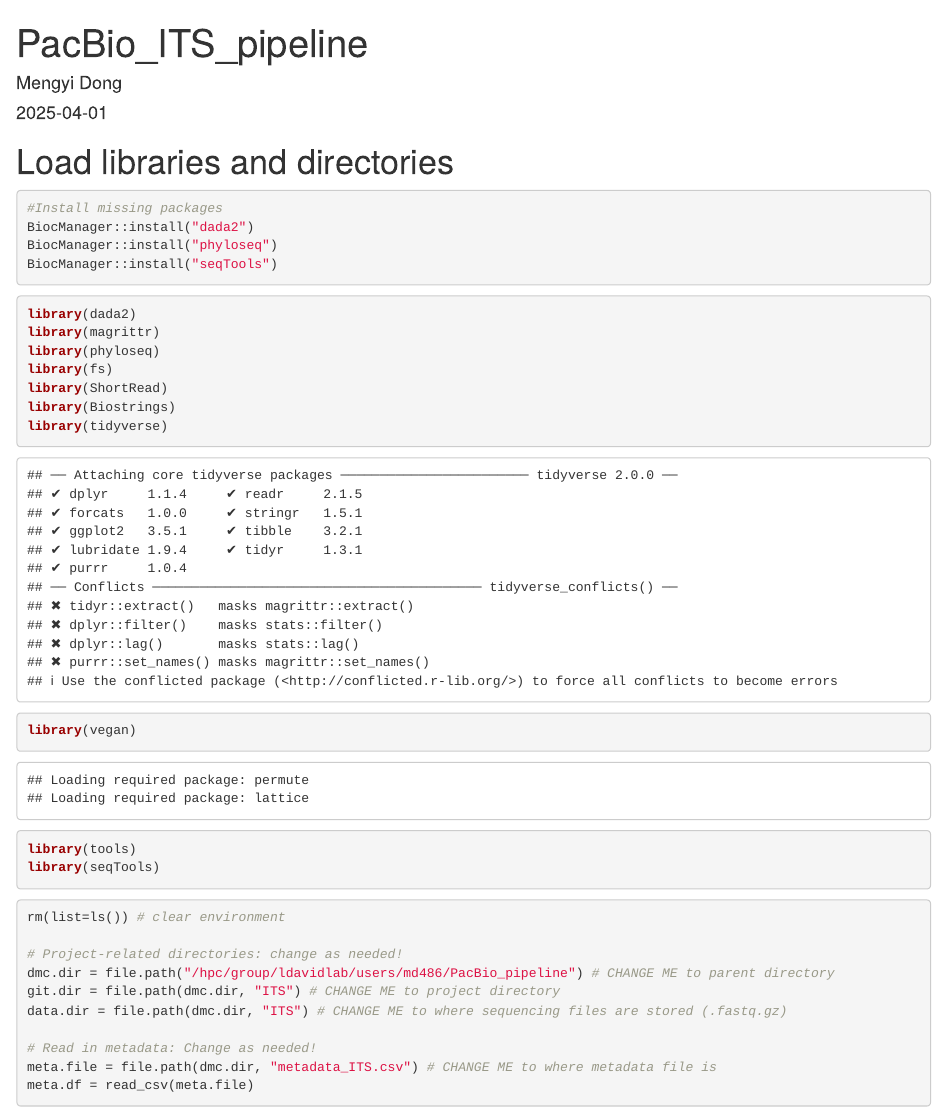
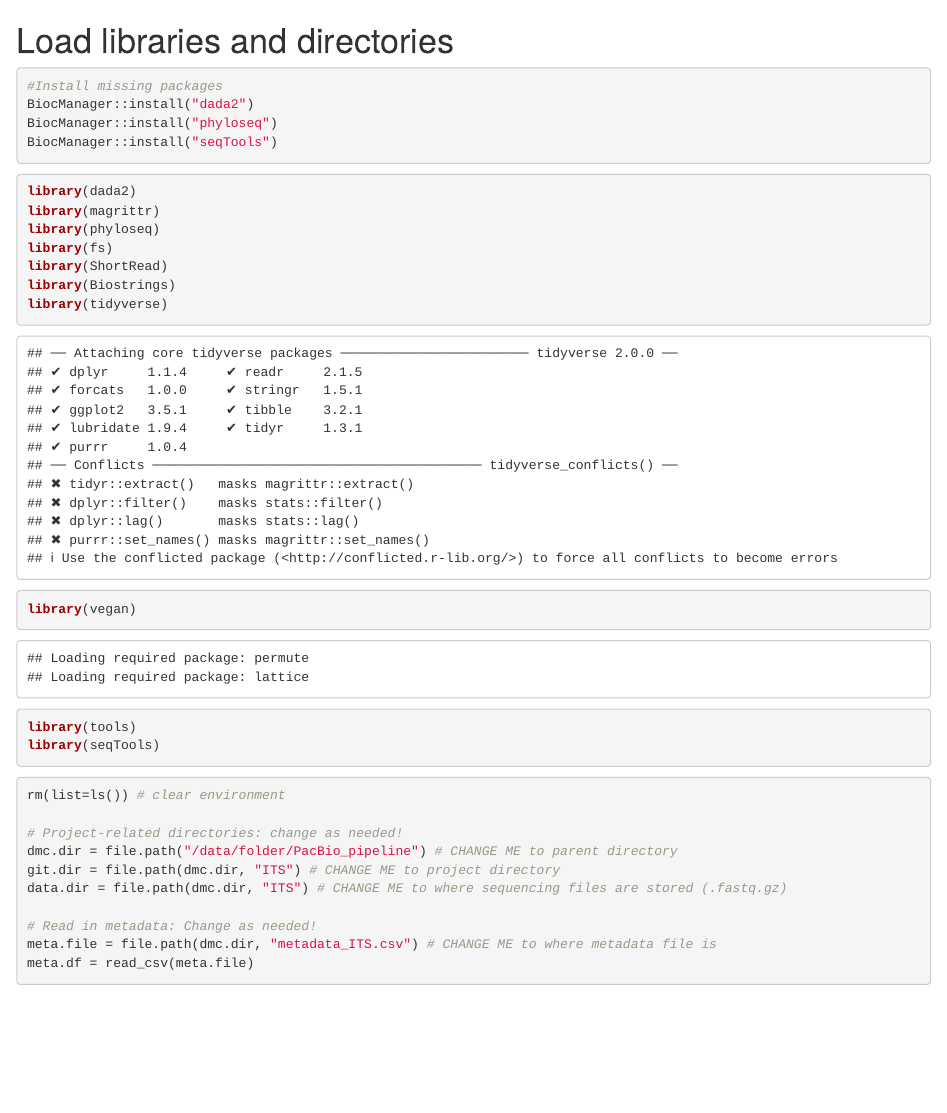
Before and after one commit to mengyidong/PacBio_ampliconseq_processing, an R Markdown document (R_PacBio_ITS_pipeline.Rmd): the page in a window 1100 px wide, from its top. Rendered offline with R 4.5, knitr and Pandoc, with nearby package versions; some code elsewhere in the file could not run offline.

Commit message:
Update R_PacBio_ITS_pipeline.Rmd

````diff
--- a/R_PacBio_ITS_pipeline.Rmd
+++ b/R_PacBio_ITS_pipeline.Rmd
@@ -1,8 +1,8 @@
 ---
-title: "PacBio_ITS_pipeline"
-author: "Mengyi Dong"
-date: "2025-04-01"
-output: html_document
+# PacBio ITS processing workflow for [PreMiEr Project/manuscript]
+# Adapted from Benjamin Callahan's public PacBio pipeline:
+# https://benjjneb.github.io/LRASManuscript/LRASms_fecal.html
+# Project-specific modifications by Mengyi Dong and Eva Kim
 ---
 # Load libraries and directories
 ```{r}
@@ -29,7 +29,7 @@ library(seqTools)
 rm(list=ls()) # clear environment
 
 # Project-related directories: change as needed!
-dmc.dir = file.path("/hpc/group/ldavidlab/users/md486/PacBio_pipeline") # CHANGE ME to parent directory
+dmc.dir = file.path("/data/folder/PacBio_pipeline") # CHANGE ME to parent directory
 git.dir = file.path(dmc.dir, "ITS") # CHANGE ME to project directory
 data.dir = file.path(dmc.dir, "ITS") # CHANGE ME to where sequencing files are stored (.fastq.gz)
 
````
Also changed, not shown: R_PacBio_ITS_pipeline.Rmd (4 more changed lines).
